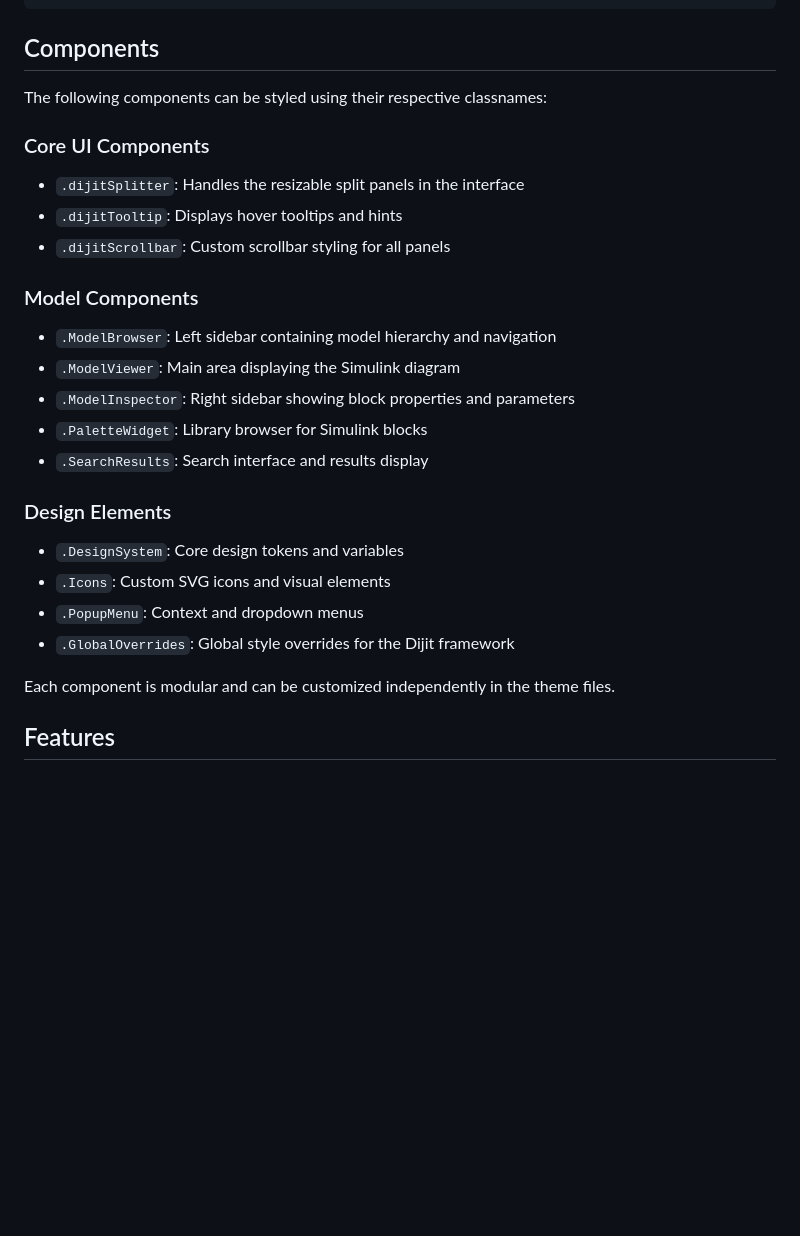
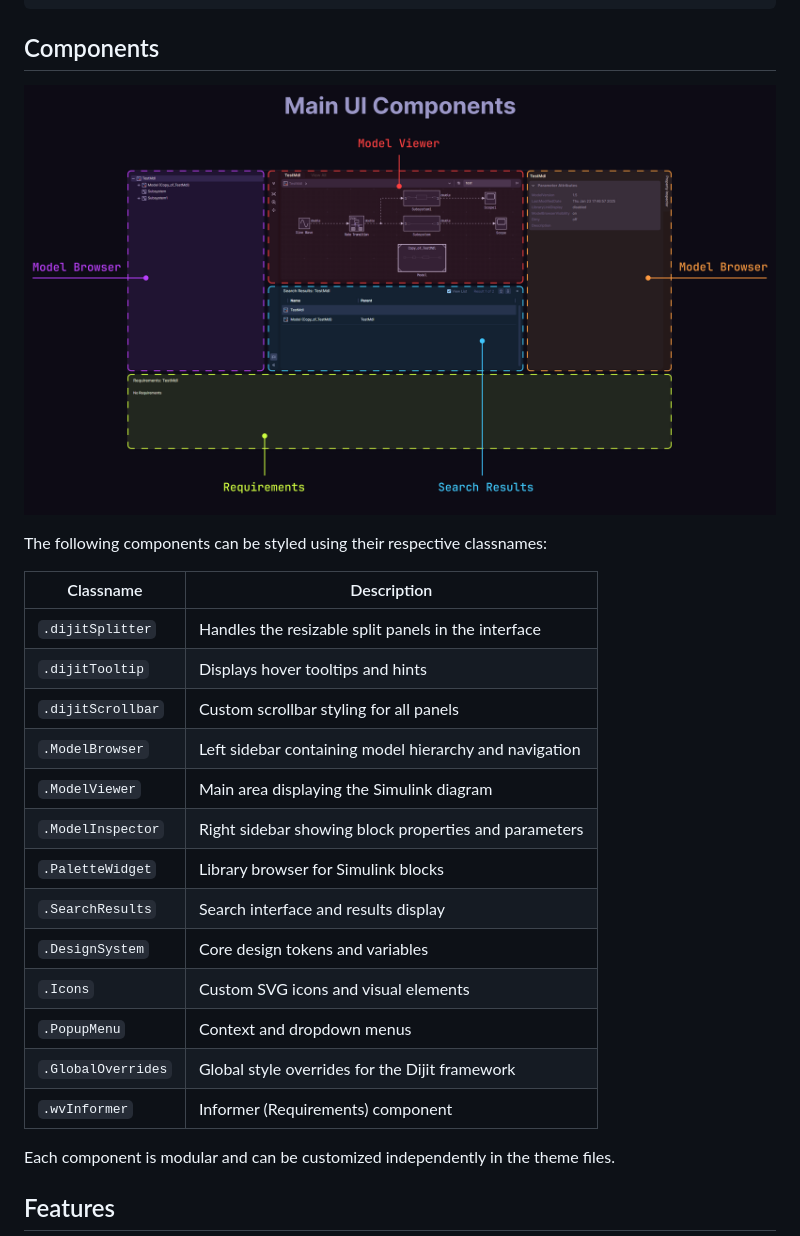
Before and after one commit to aalaeDev/Simulink-Web-View-Customizer, a Markdown page: README.md, the part around the change printed below. GitHub-like rendering; pictures changed too: assets/components.png (added); blank space fills up the shorter version.

```diff
--- a/README.md
+++ b/README.md
@@ -109,28 +77,25 @@ The `ui.config.json` file allows you to customize various aspects of the web vie
 
 ## Components
 
+![Main UI Components](assets/components.png)
+
 The following components can be styled using their respective classnames:
 
-### Core UI Components
-
--   `.dijitSplitter`: Handles the resizable split panels in the interface
--   `.dijitTooltip`: Displays hover tooltips and hints
--   `.dijitScrollbar`: Custom scrollbar styling for all panels
-
-### Model Components
-
--   `.ModelBrowser`: Left sidebar containing model hierarchy and navigation
--   `.ModelViewer`: Main area displaying the Simulink diagram
--   `.ModelInspector`: Right sidebar showing block properties and parameters
--   `.PaletteWidget`: Library browser for Simulink blocks
--   `.SearchResults`: Search interface and results display
-
-### Design Elements
-
--   `.DesignSystem`: Core design tokens and variables
--   `.Icons`: Custom SVG icons and visual elements
--   `.PopupMenu`: Context and dropdown menus
--   `.GlobalOverrides`: Global style overrides for the Dijit framework
+| Classname          | Description                                            |
+| ------------------ | ------------------------------------------------------ |
+| `.dijitSplitter`   | Handles the resizable split panels in the interface    |
+| `.dijitTooltip`    | Displays hover tooltips and hints                      |
+| `.dijitScrollbar`  | Custom scrollbar styling for all panels                |
+| `.ModelBrowser`    | Left sidebar containing model hierarchy and navigation |
+| `.ModelViewer`     | Main area displaying the Simulink diagram              |
+| `.ModelInspector`  | Right sidebar showing block properties and parameters  |
+| `.PaletteWidget`   | Library browser for Simulink blocks                    |
+| `.SearchResults`   | Search interface and results display                   |
+| `.DesignSystem`    | Core design tokens and variables                       |
+| `.Icons`           | Custom SVG icons and visual elements                   |
+| `.PopupMenu`       | Context and dropdown menus                             |
+| `.GlobalOverrides` | Global style overrides for the Dijit framework         |
+| `.wvInformer`      | Informer (Requirements) component                      |
 
 Each component is modular and can be customized independently in the theme files.
 
```
Also changed, not shown: other parts of README.md (+22 -54 lines), 1 other file.
